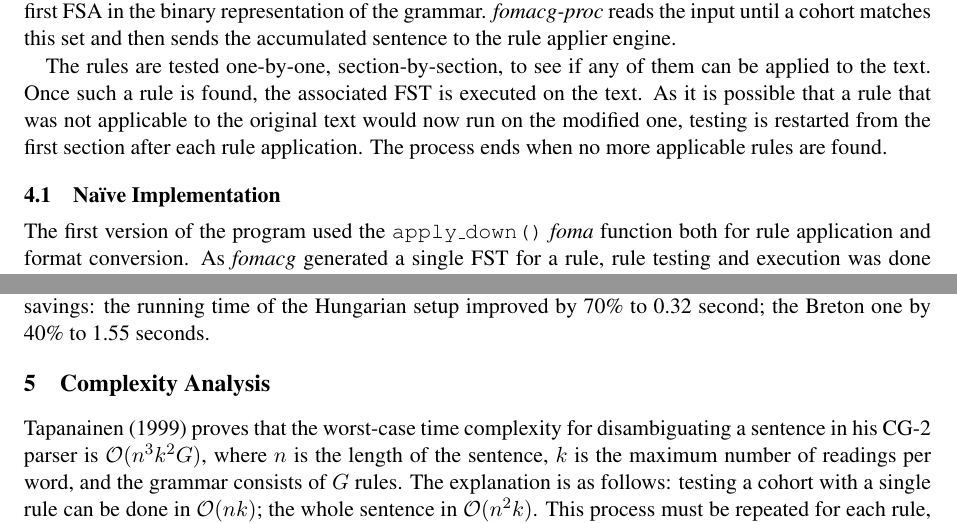
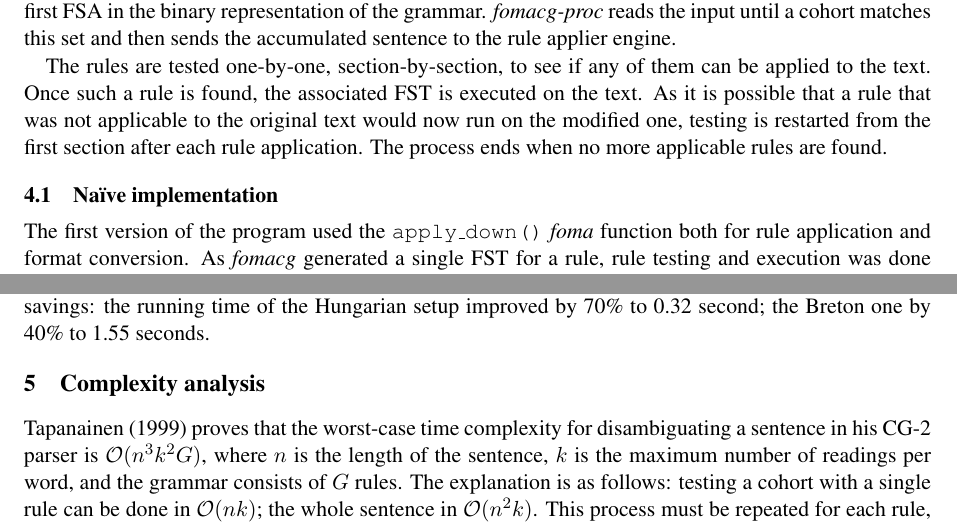
Before and after one commit to DavidNemeskey/fomacg, a LaTeX paper (paper/apertium_cg.tex): two parts of pages 3 and 5 of 9, joined at a grey line, cut so that both start at the same text. Compiled offline with pdfLaTeX.

Commit message:
more formatting
git-svn-id: https://svn.code.sf.net/p/apertium/svn/branches/fomacg@53866 72bbbca6-d526-0410-a7d9-f06f51895060

```diff
--- a/paper/apertium_cg.tex
+++ b/paper/apertium_cg.tex
@@ -276,7 +276,7 @@ first section after each rule application. The process ends when no more
 applicable rules are found.
 
 % TODO Two subsections: FST & CG-specific optimizations (?)
-\subsection{Naïve Implementation}
+\subsection{Naïve implementation}
 \label{sec:speed_naive}
 
 The first version of the program used the \texttt{apply\_down()} \emph{foma}
@@ -453,7 +453,7 @@ seconds.
   \end{tabular}
 \end{table}
 
-\section{Complexity Analysis}
+\section{Complexity analysis}
 \label{sec:complex}
 
 Tapanainen~\shortcite{Tapanainen:1999} proves that the worst-case time complexity
```
Also changed, not shown: paper/apertium_cg.tex (4 more changed lines).
